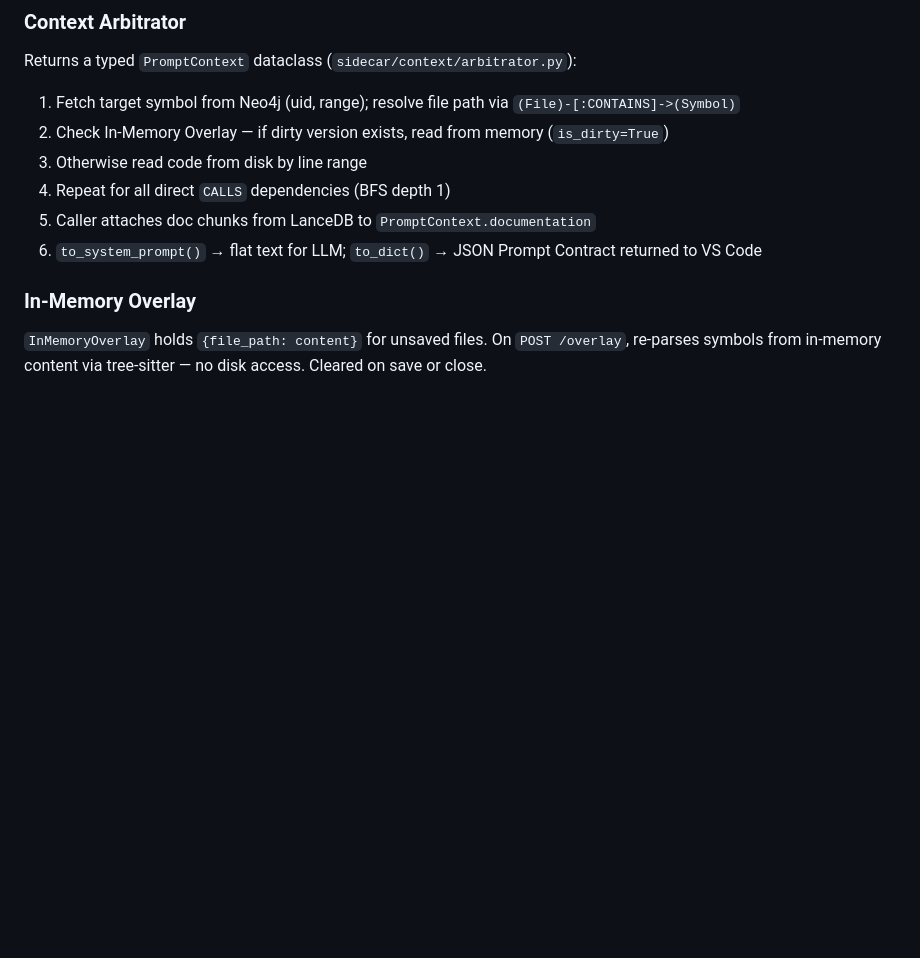
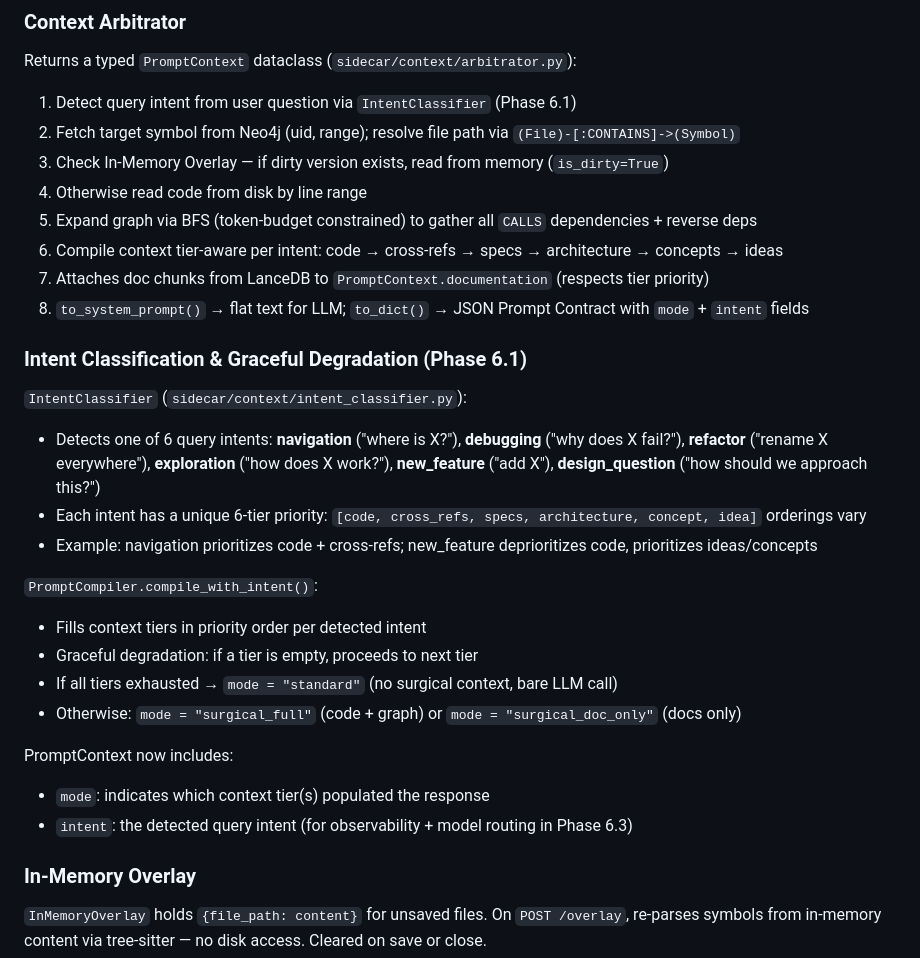
Before and after one commit to idxoid/surgical_context, a Markdown page: docs/concept.md, the part around the change. Drawn GitHub-style; blank space fills up the shorter version.

```diff
--- a/docs/concept.md
+++ b/docs/concept.md
@@ -31,12 +31,31 @@ External Python process. VS Code communicates via FastAPI (localhost HTTP). Faul
 ### Context Arbitrator
 
 Returns a typed `PromptContext` dataclass (`sidecar/context/arbitrator.py`):
-1. Fetch target symbol from Neo4j (uid, range); resolve file path via `(File)-[:CONTAINS]->(Symbol)`
-2. Check In-Memory Overlay — if dirty version exists, read from memory (`is_dirty=True`)
-3. Otherwise read code from disk by line range
-4. Repeat for all direct `CALLS` dependencies (BFS depth 1)
-5. Caller attaches doc chunks from LanceDB to `PromptContext.documentation`
-6. `to_system_prompt()` → flat text for LLM; `to_dict()` → JSON Prompt Contract returned to VS Code
+1. Detect query intent from user question via `IntentClassifier` (Phase 6.1)
+2. Fetch target symbol from Neo4j (uid, range); resolve file path via `(File)-[:CONTAINS]->(Symbol)`
+3. Check In-Memory Overlay — if dirty version exists, read from memory (`is_dirty=True`)
+4. Otherwise read code from disk by line range
+5. Expand graph via BFS (token-budget constrained) to gather all `CALLS` dependencies + reverse deps
+6. Compile context tier-aware per intent: code → cross-refs → specs → architecture → concepts → ideas
+7. Attaches doc chunks from LanceDB to `PromptContext.documentation` (respects tier priority)
+8. `to_system_prompt()` → flat text for LLM; `to_dict()` → JSON Prompt Contract with `mode` + `intent` fields
+
+### Intent Classification & Graceful Degradation (Phase 6.1)
+
+`IntentClassifier` (`sidecar/context/intent_classifier.py`):
+- Detects one of 6 query intents: **navigation** ("where is X?"), **debugging** ("why does X fail?"), **refactor** ("rename X everywhere"), **exploration** ("how does X work?"), **new_feature** ("add X"), **design_question** ("how should we approach this?")
+- Each intent has a unique 6-tier priority: `[code, cross_refs, specs, architecture, concept, idea]` orderings vary
+- Example: navigation prioritizes code + cross-refs; new_feature deprioritizes code, prioritizes ideas/concepts
+
+`PromptCompiler.compile_with_intent()`:
+- Fills context tiers in priority order per detected intent
+- Graceful degradation: if a tier is empty, proceeds to next tier
+- If all tiers exhausted → `mode = "standard"` (no surgical context, bare LLM call)
+- Otherwise: `mode = "surgical_full"` (code + graph) or `mode = "surgical_doc_only"` (docs only)
+
+PromptContext now includes:
+- `mode`: indicates which context tier(s) populated the response
+- `intent`: the detected query intent (for observability + model routing in Phase 6.3)
 
 ### In-Memory Overlay
 
```
Also changed, not shown: CHANGELOG.md (added, +153 -0 lines), docs/road_map.md (+41 -20 lines).
